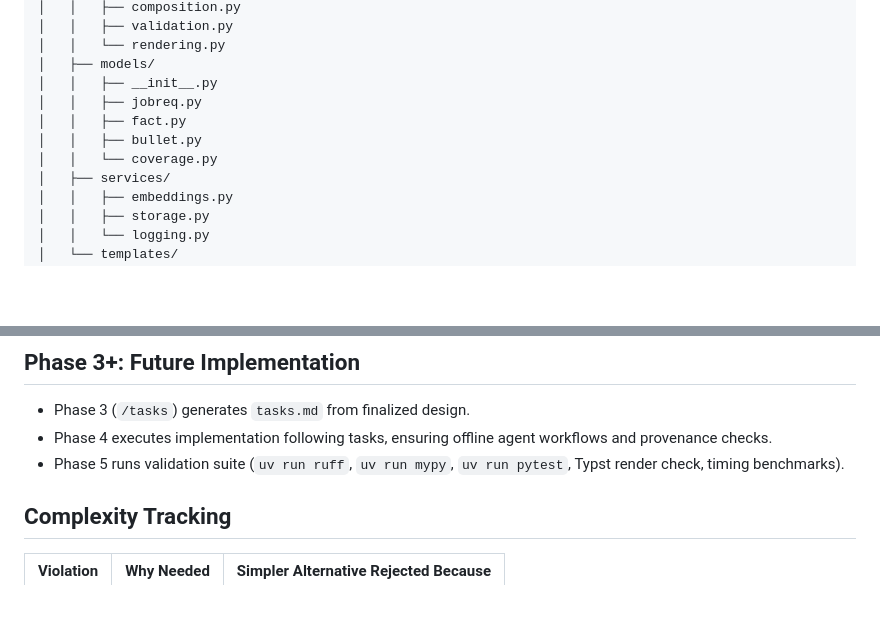
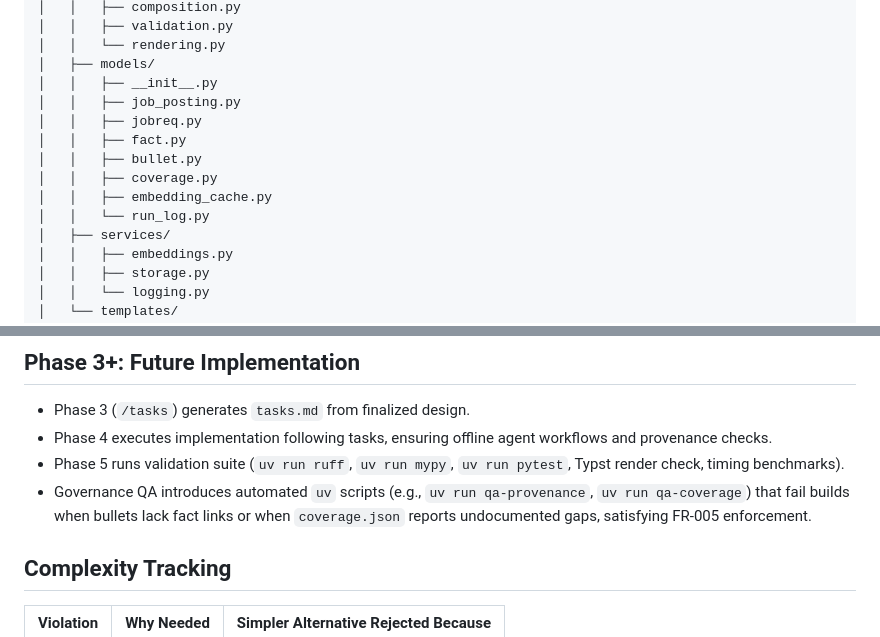
Before and after one commit to yamshy/resume-cli, a Markdown page: specs/001-build-a-local/plan.md, 2 parts joined by grey strips. Drawn GitHub-style; blank space fills up the shorter version.

```diff
--- a/specs/001-build-a-local/plan.md
+++ b/specs/001-build-a-local/plan.md
@@ -73,10 +73,13 @@ src/
 │   │   └── rendering.py
 │   ├── models/
 │   │   ├── __init__.py
+│   │   ├── job_posting.py
 │   │   ├── jobreq.py
 │   │   ├── fact.py
 │   │   ├── bullet.py
-│   │   └── coverage.py
+│   │   ├── coverage.py
+│   │   ├── embedding_cache.py
+│   │   └── run_log.py
 │   ├── services/
 │   │   ├── embeddings.py
 │   │   ├── storage.py
@@ -130,6 +133,7 @@ src/
 - Phase 3 (`/tasks`) generates `tasks.md` from finalized design.
 - Phase 4 executes implementation following tasks, ensuring offline agent workflows and provenance checks.
 - Phase 5 runs validation suite (`uv run ruff`, `uv run mypy`, `uv run pytest`, Typst render check, timing benchmarks).
+- Governance QA introduces automated `uv` scripts (e.g., `uv run qa-provenance`, `uv run qa-coverage`) that fail builds when bullets lack fact links or when `coverage.json` reports undocumented gaps, satisfying FR-005 enforcement.
 
 ## Complexity Tracking
 | Violation | Why Needed | Simpler Alternative Rejected Because |
```
Also changed, not shown: specs/001-build-a-local/spec.md (+1 -1 lines), specs/001-build-a-local/tasks.md (+4 -2 lines).
